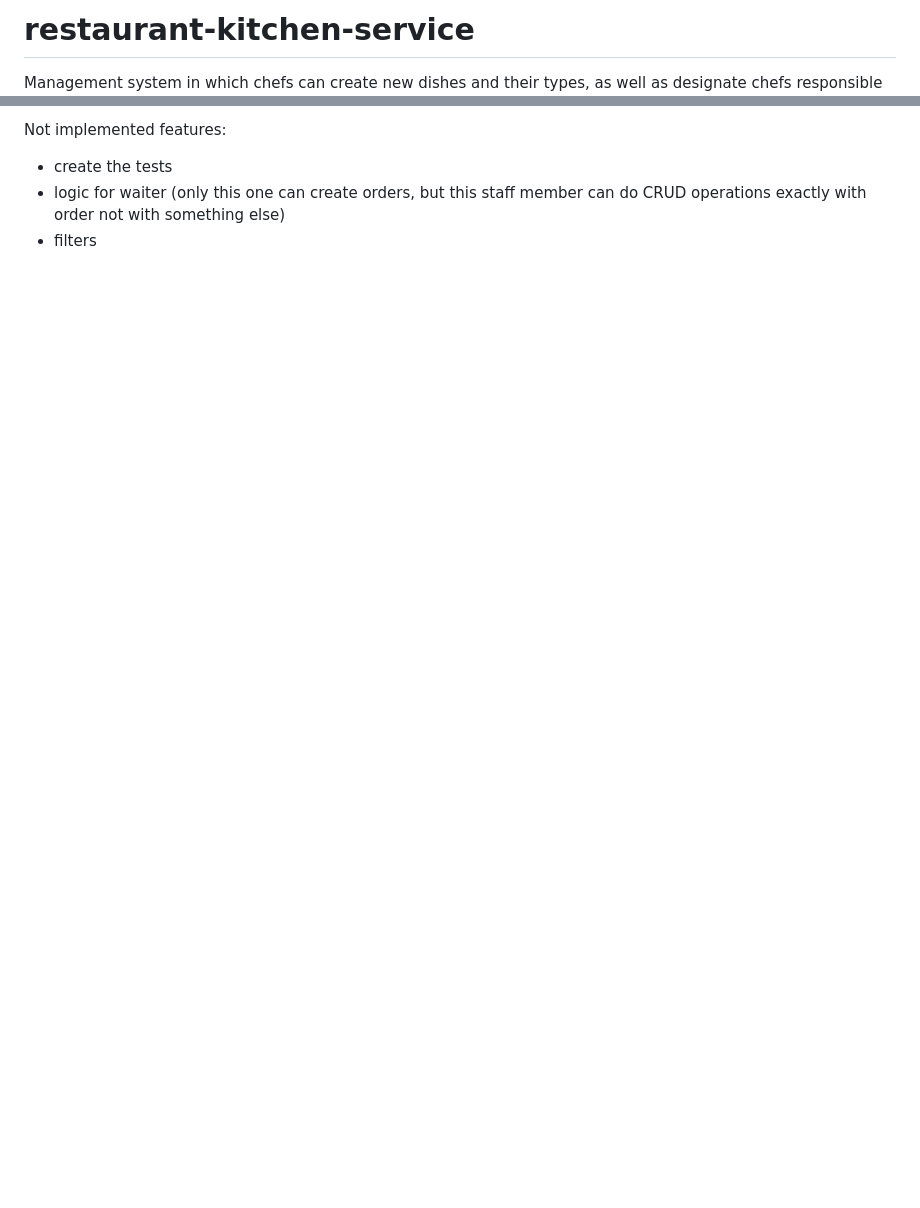
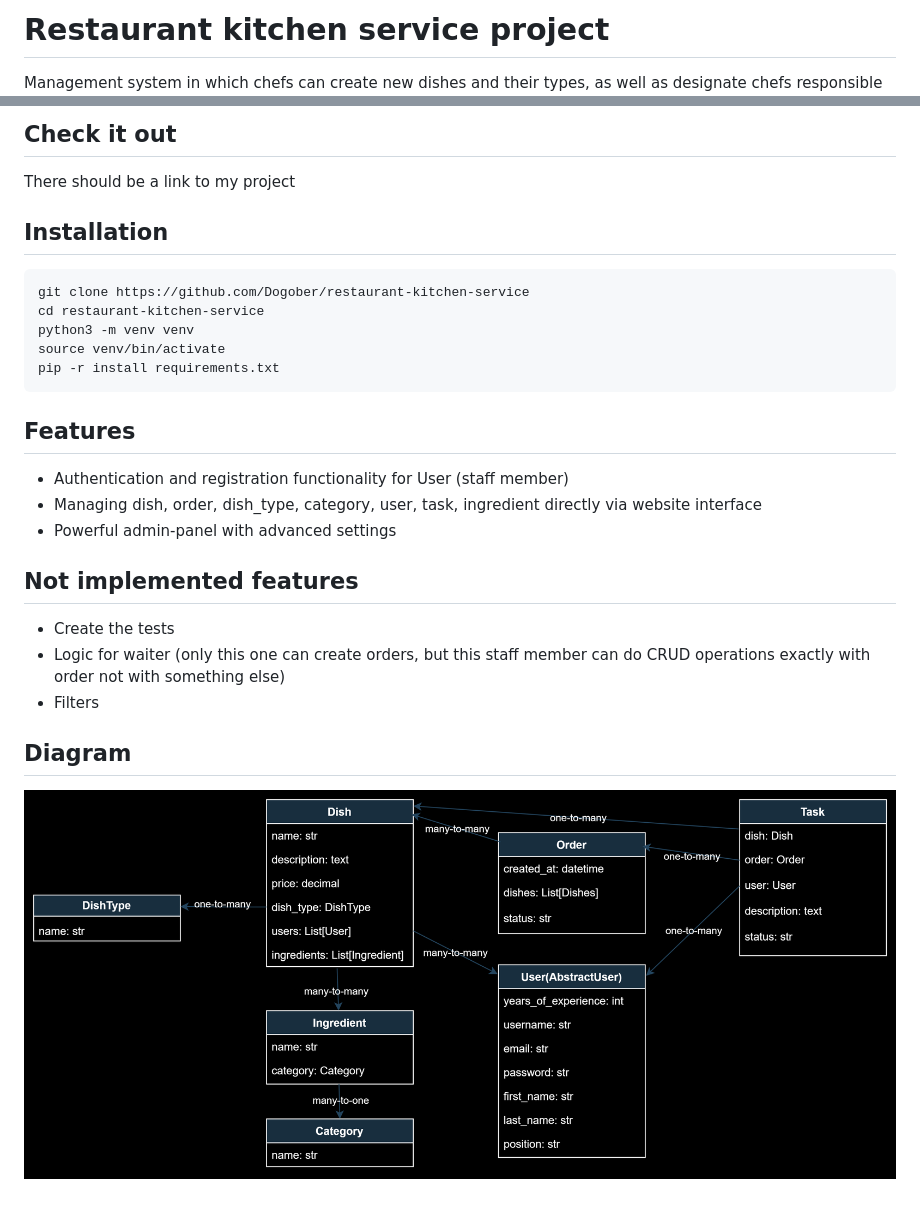
Before and after one commit to Dogober/restaurant-kitchen-service, a Markdown page: README.md, 2 parts joined by grey strips. Drawn GitHub-style; pictures changed too: model-diagram.png (added); blank space fills up the shorter version.

Commit message:
add db-diagram-img & add it to the readme with updated data for better understanding about ptoject

````diff
--- a/README.md
+++ b/README.md
@@ -1,2 +1,3 @@
-# restaurant-kitchen-service
+# Restaurant kitchen service project
+
 Management system in which chefs can create new dishes and their types, as well as designate chefs responsible for preparing each dish
@@ -4,5 +4,30 @@ Management system in which chefs can create new dishes and their types, as well
 
-Not implemented features:
- - create the tests
- - logic for waiter (only this one can create orders, but this staff member can do CRUD operations exactly with order not with something else)
- - filters
+## Check it out
+
+There should be a link to my project
+
+## Installation
+
+```shell
+git clone https://github.com/Dogober/restaurant-kitchen-service
+cd restaurant-kitchen-service
+python3 -m venv venv
+source venv/bin/activate
+pip -r install requirements.txt
+```
+
+## Features
+
+* Authentication and registration functionality for User (staff member)
+* Managing dish, order, dish_type, category, user, task, ingredient directly via website interface
+* Powerful admin-panel with advanced settings
+
+## Not implemented features
+
+* Create the tests
+* Logic for waiter (only this one can create orders, but this staff member can do CRUD operations exactly with order not with something else)
+* Filters
+
+## Diagram
+
+![db-model-diagram](model-diagram.png)
````
Also changed, not shown: other parts of README.md (+0 -1 lines), 1 other file.
